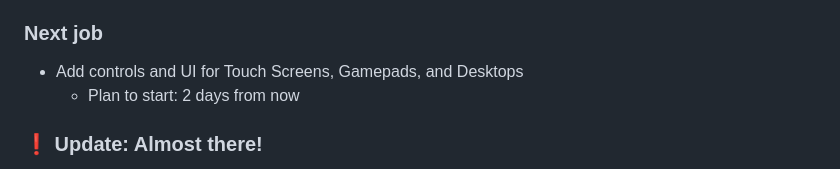
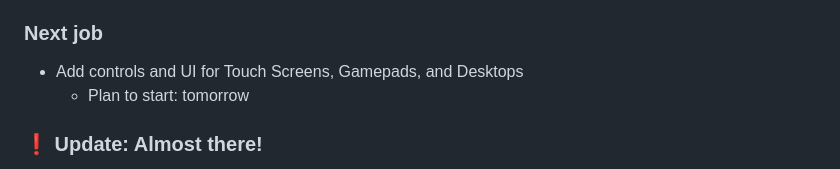
Before and after one commit to Parking-Master/FPS-X, a Markdown page: README.md, the part around the change. Rendered like a GitHub page.

```diff
--- a/README.md
+++ b/README.md
@@ -26,7 +26,7 @@ About 11 weeks left of development.
 
 ### Next job
 - Add controls and UI for Touch Screens, Gamepads, and Desktops
-  - Plan to start: 2 days from now
+  - Plan to start: tomorrow
 
 ### ❗ Update: Almost there!
 If you don't know already, actual focused development on FPS-X will begin _June 10th_. Next week, development starts!
```
